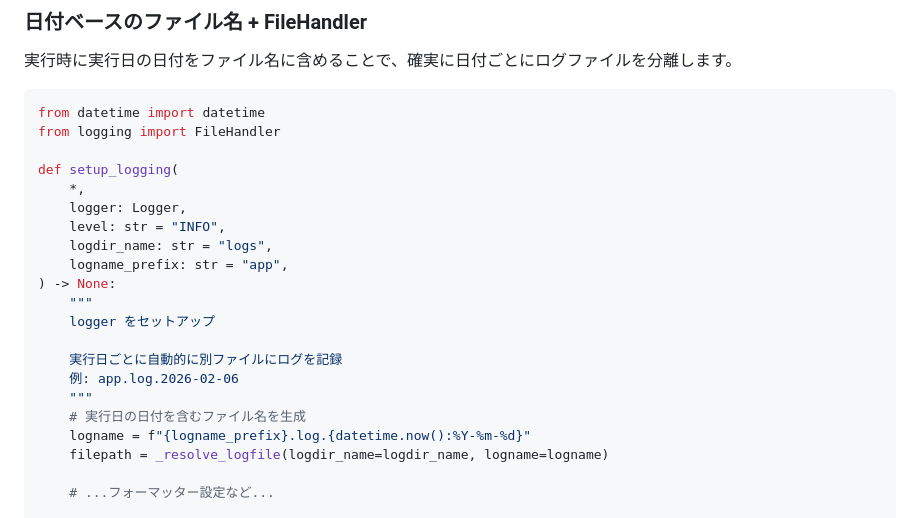
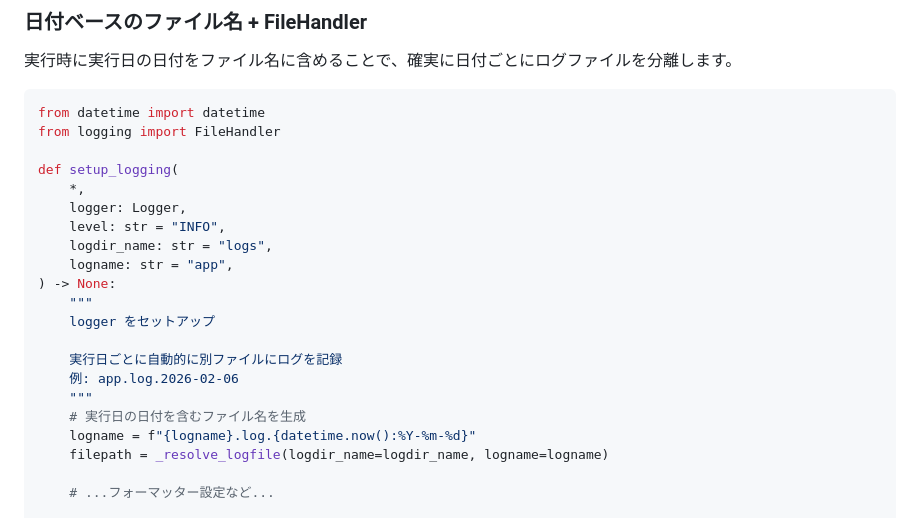
Before and after one commit to Shiori-Takanashi/pokecode, a Markdown page: .docs/logging-strategy.md, the part around the change. Rendered like a GitHub page.

```diff
--- a/.docs/logging-strategy.md
+++ b/.docs/logging-strategy.md
@@ -38,7 +38,7 @@ def setup_logging(
     logger: Logger,
     level: str = "INFO",
     logdir_name: str = "logs",
-    logname_prefix: str = "app",
+    logname: str = "app",
 ) -> None:
     """
     logger をセットアップ
@@ -47,7 +47,7 @@ def setup_logging(
     例: app.log.2026-02-06
     """
     # 実行日の日付を含むファイル名を生成
-    logname = f"{logname_prefix}.log.{datetime.now():%Y-%m-%d}"
+    logname = f"{logname}.log.{datetime.now():%Y-%m-%d}"
     filepath = _resolve_logfile(logdir_name=logdir_name, logname=logname)
 
     # ...フォーマッター設定など...
```
Also changed, not shown: .docs/module-dependencies.md (added, +185 -0 lines).
